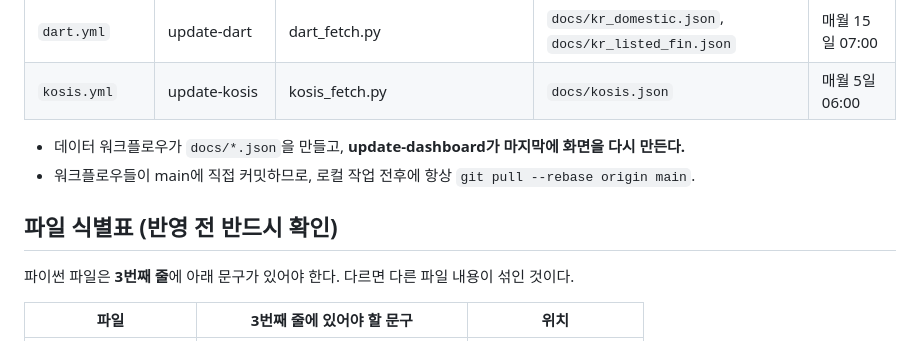
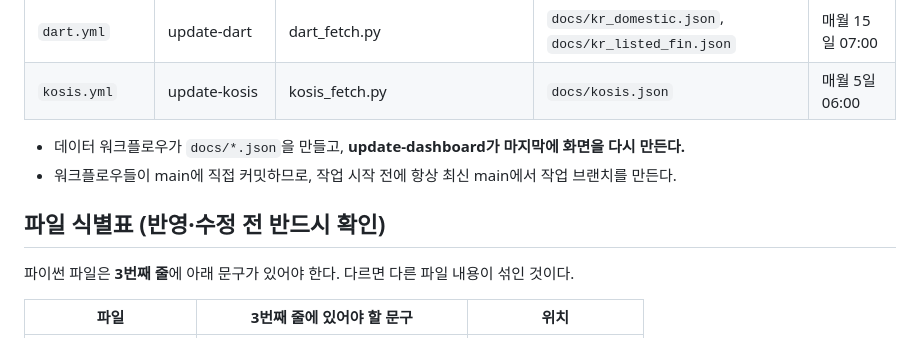
Before and after one commit to Jaemin85-Claude/sports-industry-monitor, a Markdown page: CLAUDE.md, the part around one of its changes. Rendered like a GitHub page.

```diff
--- a/CLAUDE.md
+++ b/CLAUDE.md
@@ -21,9 +23,9 @@
 | `kosis.yml` | update-kosis | kosis_fetch.py | `docs/kosis.json` | 매월 5일 06:00 |
 
 - 데이터 워크플로우가 `docs/*.json`을 만들고, **update-dashboard가 마지막에 화면을 다시 만든다.**
-- 워크플로우들이 main에 직접 커밋하므로, 로컬 작업 전후에 항상 `git pull --rebase origin main`.
+- 워크플로우들이 main에 직접 커밋하므로, 작업 시작 전에 항상 최신 main에서 작업 브랜치를 만든다.
 
-## 파일 식별표 (반영 전 반드시 확인)
+## 파일 식별표 (반영·수정 전 반드시 확인)
 
 파이썬 파일은 **3번째 줄**에 아래 문구가 있어야 한다. 다르면 다른 파일 내용이 섞인 것이다.
 
```
Also changed, not shown: other parts of CLAUDE.md (+33 -27 lines).
